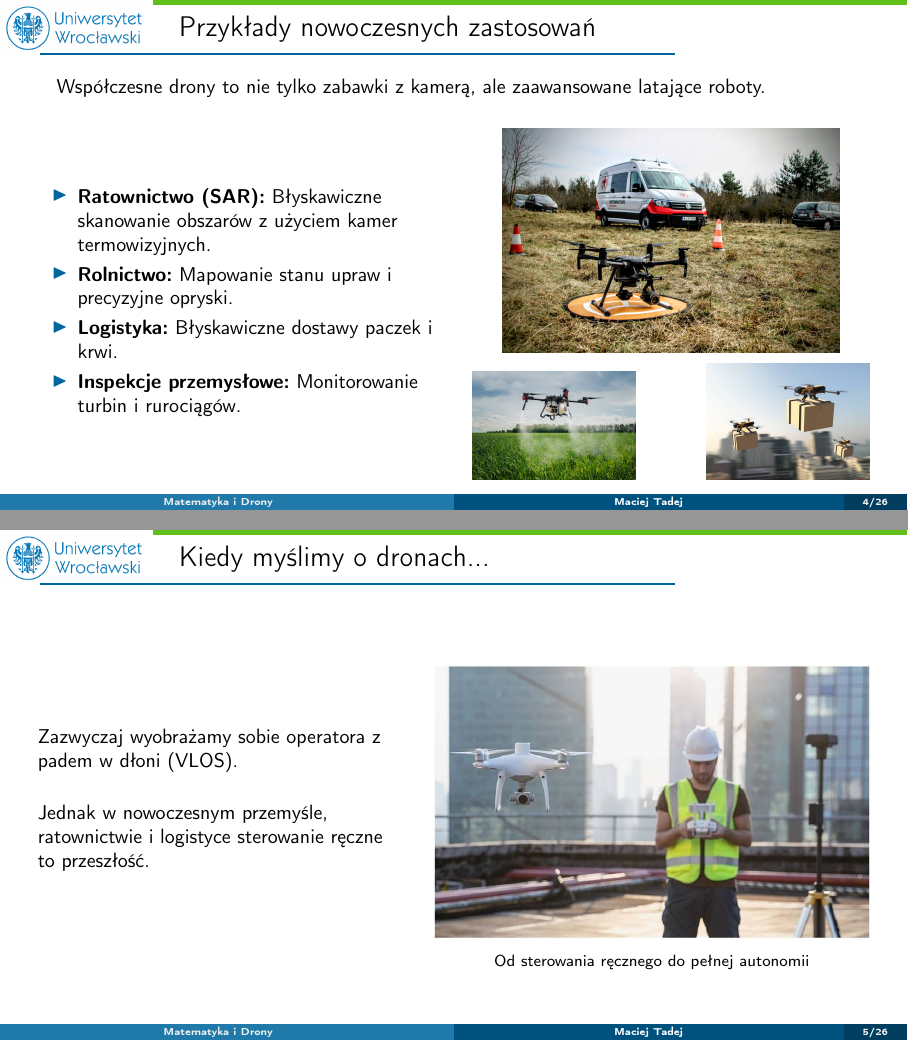
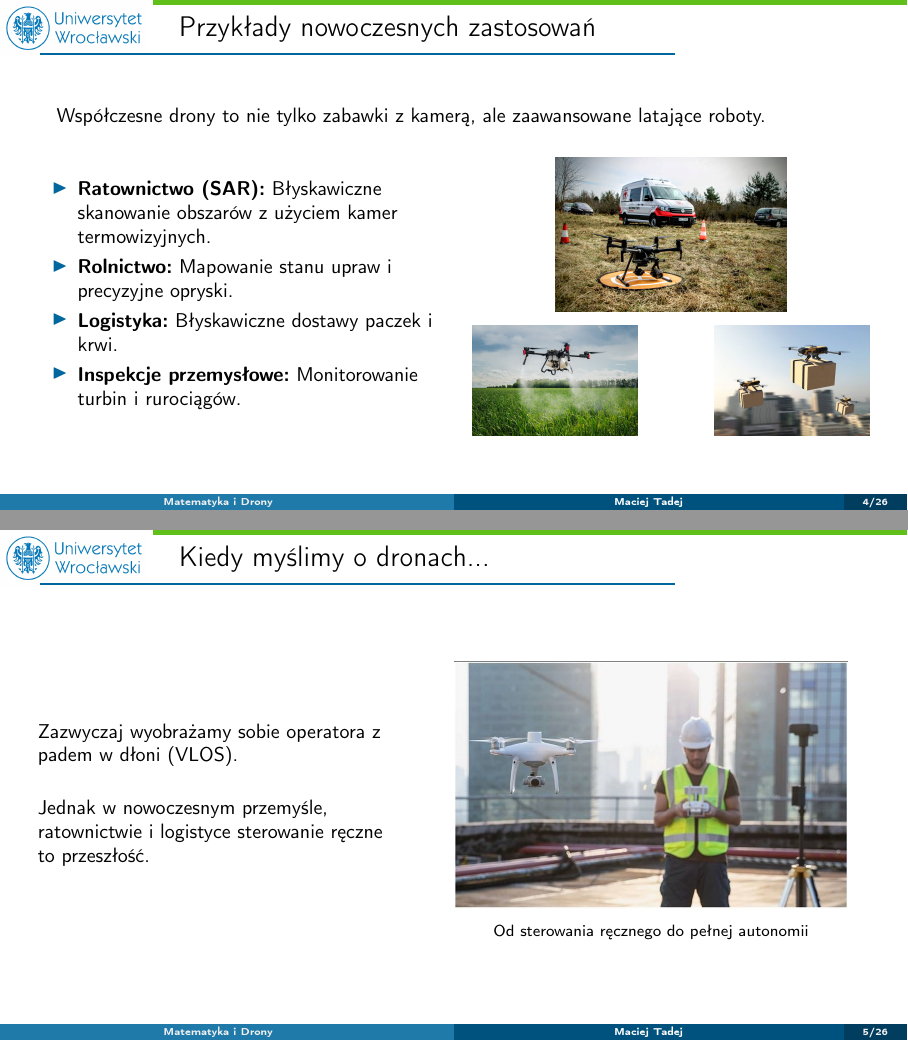
Before and after one commit to tadejow/autonomous-drones-modeling, LaTeX slides (prezentacja/main.tex, which reads prezentacja/sections/01_wstep.tex): pages 4 and 5 of 26, joined at a grey line. Compiled offline with pdfLaTeX; a LaTeX package or settings file that is missing is left out.

Commit message:
style: enforce keepaspectratio bounds on motivational images to fix overflow

```diff
--- a/prezentacja/sections/01_wstep.tex
+++ b/prezentacja/sections/01_wstep.tex
@@ -24,9 +24,9 @@
         \end{column}
         \begin{column}{0.5\textwidth}
             \begin{center}
-                \includegraphics[width=0.85\textwidth]{screenshots/drony-ratownictwo.jpg} \\[0.15cm]
-                \includegraphics[width=0.41\textwidth]{screenshots/10-zastosowan-dronow.jpg} \hfill
-                \includegraphics[width=0.41\textwidth]{screenshots/drony-w-transporcie.jpg}
+                \includegraphics[width=0.95\textwidth, height=0.35\textheight, keepaspectratio]{screenshots/drony-ratownictwo.jpg} \\[0.2cm]
+                \includegraphics[width=0.45\textwidth, height=0.25\textheight, keepaspectratio]{screenshots/10-zastosowan-dronow.jpg} \hfill
+                \includegraphics[width=0.45\textwidth, height=0.25\textheight, keepaspectratio]{screenshots/drony-w-transporcie.jpg}
             \end{center}
         \end{column}
     \end{columns}
@@ -43,7 +43,7 @@
         \column{0.55\textwidth}
         \begin{center}
         \begin{tikzpicture}
-            \node[inner sep=0pt, draw=gray, thick] (drone) at (0,0) {\includegraphics[width=\textwidth]{screenshots/drony-2.png}};
+            \node[inner sep=0pt, draw=gray, thick] (drone) at (0,0) {\includegraphics[width=0.9\textwidth, height=0.6\textheight, keepaspectratio]{screenshots/drony-2.png}};
             \node[below=0.15cm of drone, font=\footnotesize] {Od sterowania ręcznego do pełnej autonomii};
         \end{tikzpicture}
         \end{center}
```
